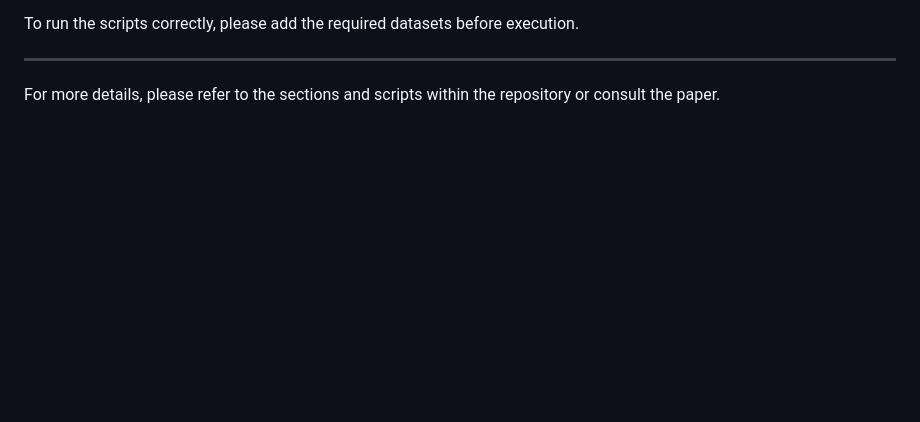
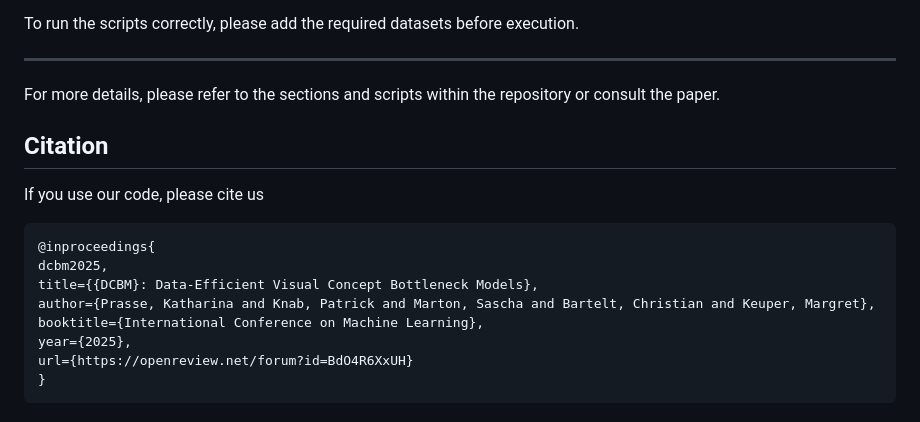
Before and after one commit to KathPra/DCBM, a Markdown page: README.md, the part around the change. Drawn GitHub-style; blank space fills up the shorter version.

Commit message:
Update Citation to ICML

````diff
--- a/README.md
+++ b/README.md
@@ -151,3 +151,19 @@ To run the scripts correctly, please add the required datasets before execution.
 ---
 
 For more details, please refer to the sections and scripts within the repository or consult the paper.
+
+
+## Citation
+
+If you use our code, please cite us
+
+```tex
+@inproceedings{
+dcbm2025,
+title={{DCBM}: Data-Efficient Visual Concept Bottleneck Models},
+author={Prasse, Katharina and Knab, Patrick and Marton, Sascha and Bartelt, Christian and Keuper, Margret},
+booktitle={International Conference on Machine Learning},
+year={2025},
+url={https://openreview.net/forum?id=BdO4R6XxUH}
+}
+```
````
